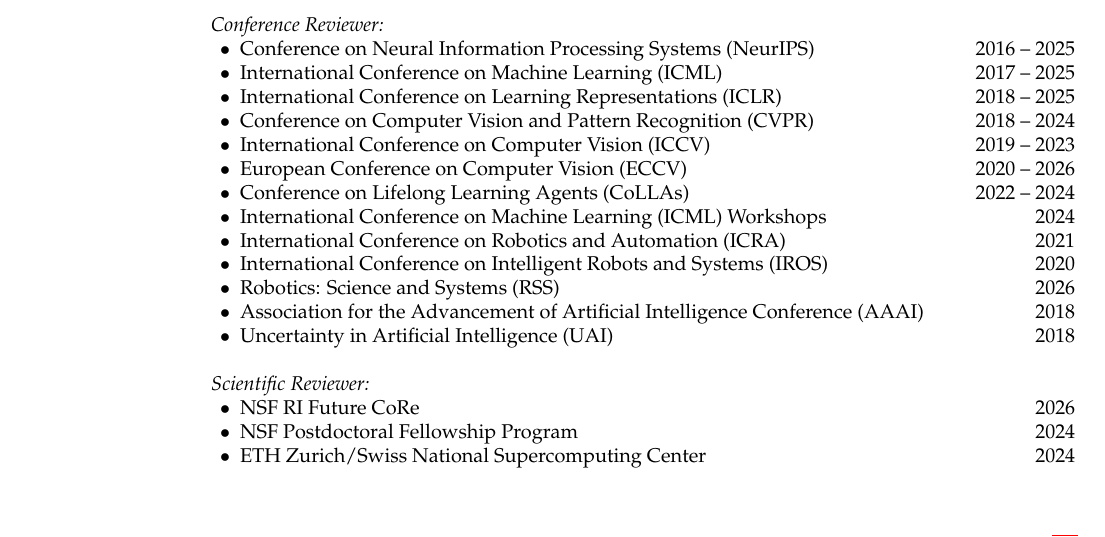
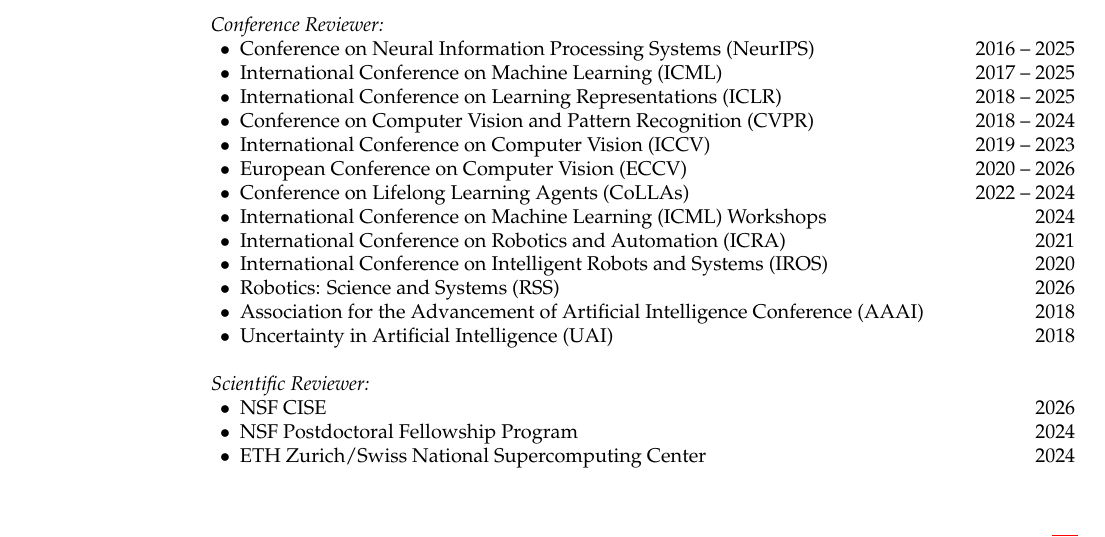
Before and after one commit to renmengye/cv, a LaTeX CV (cv_mengye_ren_ami_2025_2026.tex, which reads sections/service.tex): part of page 11 of 15, cut so that both start at the same text. Compiled offline with pdfLaTeX.

Commit message:
service: NSF reviewer entry use just CISE (drop program name)
Co-Authored-By: Claude Opus 4.7 <noreply@anthropic.com>

```diff
--- a/sections/service.tex
+++ b/sections/service.tex
@@ -87,7 +87,7 @@
 
 {\it Scientific Reviewer:}
 \begin{list2}
-\item NSF RI Future CoRe \hfill 2026
+\item NSF CISE \hfill 2026
 \item NSF Postdoctoral Fellowship Program \hfill 2024
 \item ETH Zurich/Swiss National Supercomputing Center \hfill 2024
 \end{list2}
```
Also changed, not shown: sections/ami_highlights_2025_2026.tex (+1 -1 lines).
